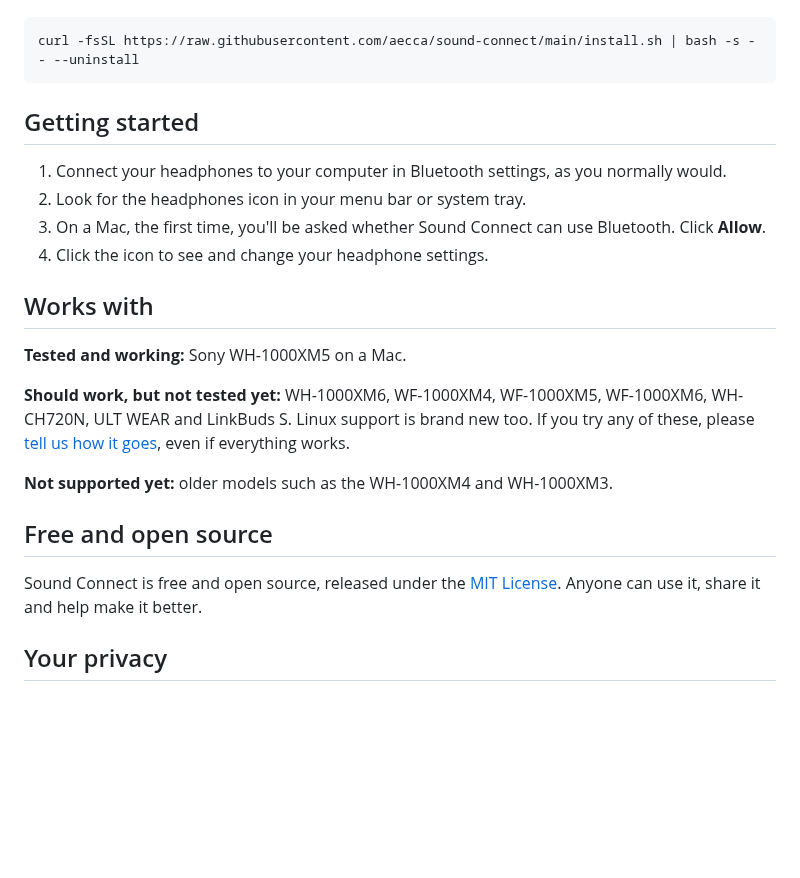
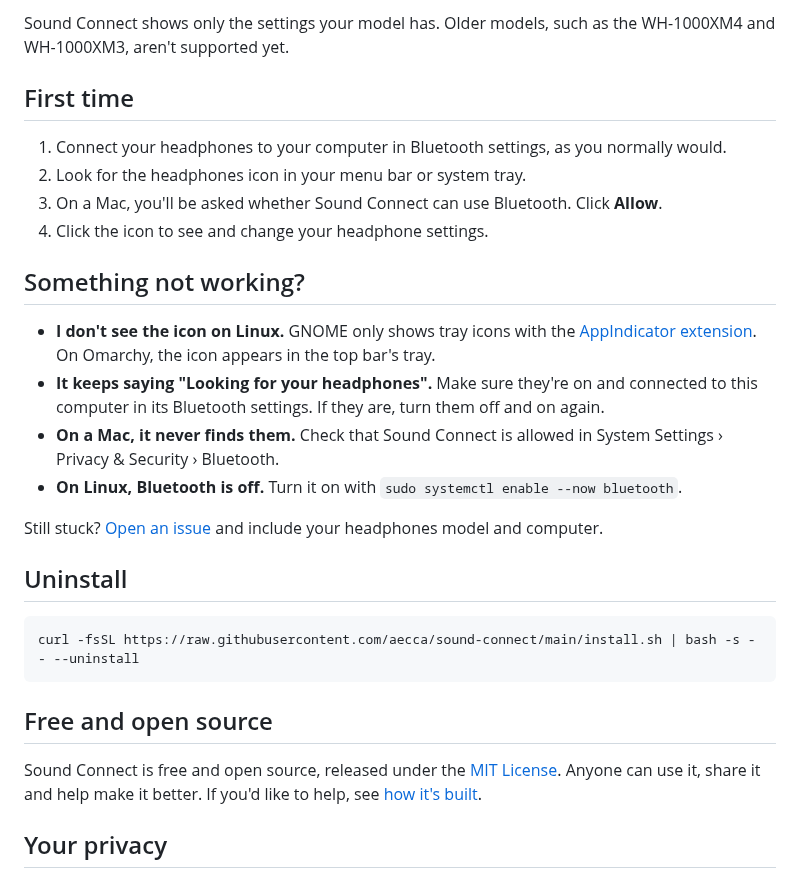
Before and after one commit to aecca/sound-connect, a Markdown page: README.md, the part around one of its changes. GitHub-like rendering; blank space fills up the shorter version.

````diff
--- a/README.md
+++ b/README.md
@@ -35,26 +75,30 @@ To remove it later:
+Sound Connect shows only the settings your model has. Older models, such as the WH-1000XM4 and WH-1000XM3, aren't supported yet.
+
+## First time
+
+1. Connect your headphones to your computer in Bluetooth settings, as you normally would.
+2. Look for the headphones icon in your menu bar or system tray.
+3. On a Mac, you'll be asked whether Sound Connect can use Bluetooth. Click **Allow**.
+4. Click the icon to see and change your headphone settings.
+
+## Something not working?
+
+- **I don't see the icon on Linux.** GNOME only shows tray icons with the [AppIndicator extension](https://extensions.gnome.org/extension/615/appindicator-support/). On Omarchy, the icon appears in the top bar's tray.
+- **It keeps saying "Looking for your headphones".** Make sure they're on and connected to this computer in its Bluetooth settings. If they are, turn them off and on again.
+- **On a Mac, it never finds them.** Check that Sound Connect is allowed in System Settings › Privacy & Security › Bluetooth.
+- **On Linux, Bluetooth is off.** Turn it on with `sudo systemctl enable --now bluetooth`.
+
+Still stuck? [Open an issue](https://github.com/aecca/sound-connect/issues) and include your headphones model and computer.
+
+## Uninstall
 
 ```sh
 curl -fsSL https://raw.githubusercontent.com/aecca/sound-connect/main/install.sh | bash -s -- --uninstall
 ```
 
-## Getting started
-
-1. Connect your headphones to your computer in Bluetooth settings, as you normally would.
-2. Look for the headphones icon in your menu bar or system tray.
-3. On a Mac, the first time, you'll be asked whether Sound Connect can use Bluetooth. Click **Allow**.
-4. Click the icon to see and change your headphone settings.
-
-## Works with
-
-**Tested and working:** Sony WH-1000XM5 on a Mac.
-
-**Should work, but not tested yet:** WH-1000XM6, WF-1000XM4, WF-1000XM5, WF-1000XM6, WH-CH720N, ULT WEAR and LinkBuds S. Linux support is brand new too. If you try any of these, please [tell us how it goes](https://github.com/aecca/sound-connect/issues), even if everything works.
-
-**Not supported yet:** older models such as the WH-1000XM4 and WH-1000XM3.
-
 ## Free and open source
 
-Sound Connect is free and open source, released under the [MIT License](LICENSE). Anyone can use it, share it and help make it better.
+Sound Connect is free and open source, released under the [MIT License](LICENSE). Anyone can use it, share it and help make it better. If you'd like to help, see [how it's built](docs/DEVELOPMENT.md).
 
 ## Your privacy
 
````
Also changed, not shown: other parts of README.md (+59 -19 lines), docs/DEVELOPMENT.md (added, +65 -0 lines), assets/icon.png (added), docs/images/equalizer-dark.png (added), docs/images/equalizer-light.png (added), docs/images/menu-dark.png (added), docs/images/menu-light.png (added), 4 other files.
